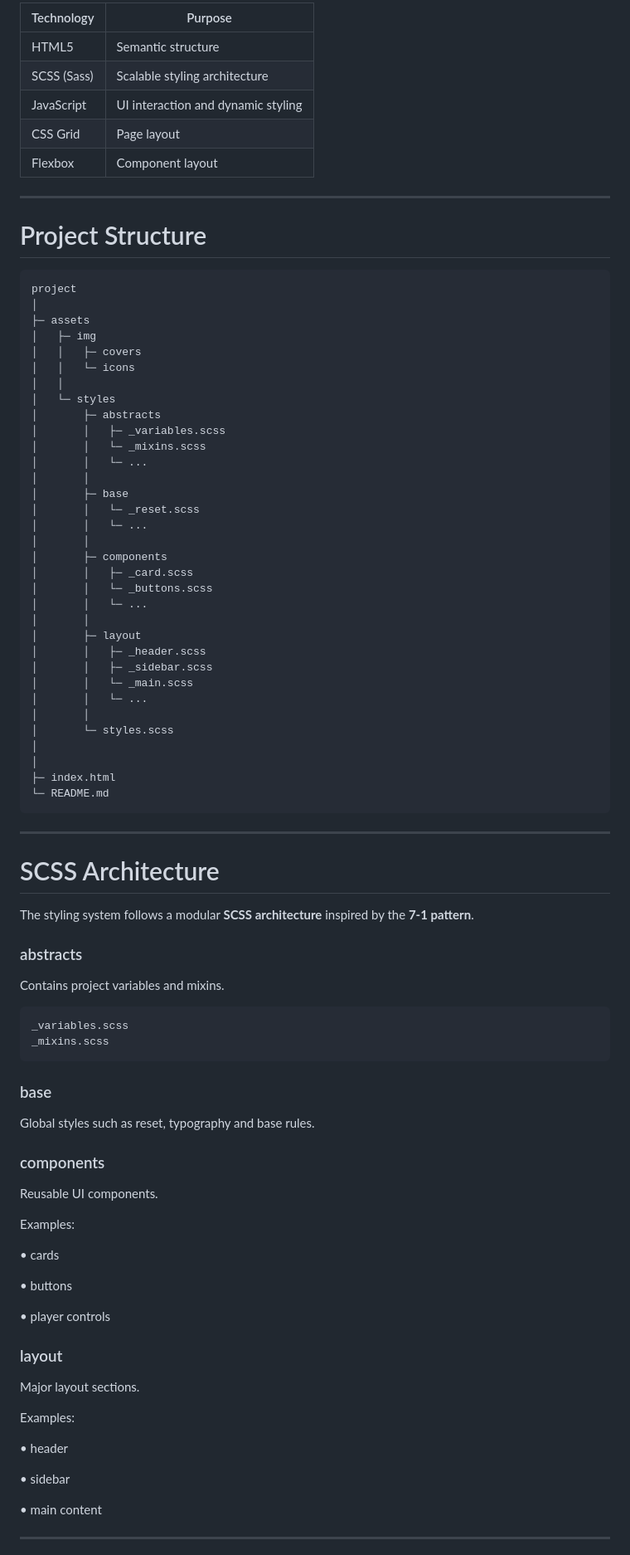
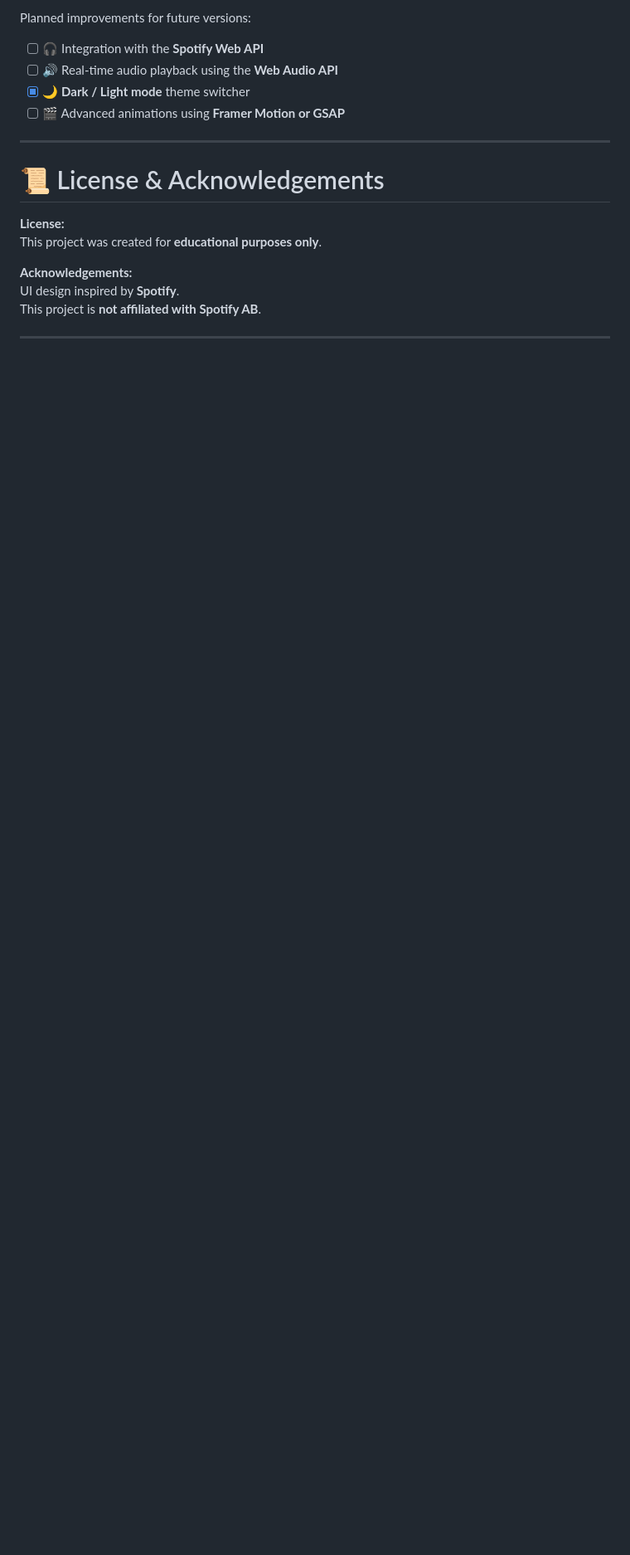
Before and after one commit to pritulapavel/MPG-Exam, a Markdown page: README.md, the part around one of its changes. Shown at 83% size. Rendered like a GitHub page; blank space fills up the shorter version.

Commit message:
hanges in readme

````diff
--- a/README.md
+++ b/README.md
@@ -151,94 +169,21 @@ If deployed, add a link here.
 
-| Technology  | Purpose                            |
-| ----------- | ---------------------------------- |
-| HTML5       | Semantic structure                 |
-| SCSS (Sass) | Scalable styling architecture      |
-| JavaScript  | UI interaction and dynamic styling |
-| CSS Grid    | Page layout                        |
-| Flexbox     | Component layout                   |
+Planned improvements for future versions:
+
+- [ ] 🎧 Integration with the **Spotify Web API**
+- [ ] 🔊 Real-time audio playback using the **Web Audio API**
+- [x] 🌙 **Dark / Light mode** theme switcher
+- [ ] 🎬 Advanced animations using **Framer Motion or GSAP**
 
 ---
 
-# Project Structure
+# 📜 License & Acknowledgements
 
-```
-project
-│
-├─ assets
-│   ├─ img
-│   │   ├─ covers
-│   │   └─ icons
-│   │
-│   └─ styles
-│       ├─ abstracts
-│       │   ├─ _variables.scss
-│       │   └─ _mixins.scss
-│       │   └─ ...
-│       │
-│       ├─ base
-│       │   └─ _reset.scss
-│       │   └─ ...
-│       │
-│       ├─ components
-│       │   ├─ _card.scss
-│       │   └─ _buttons.scss
-│       │   └─ ...
-│       │
-│       ├─ layout
-│       │   ├─ _header.scss
-│       │   ├─ _sidebar.scss
-│       │   └─ _main.scss
-│       │   └─ ...
-│       │
-│       └─ styles.scss
-│
-│
-├─ index.html
-└─ README.md
-```
+**License:**
+This project was created for **educational purposes only**.
+
+**Acknowledgements:**
+UI design inspired by **Spotify**.
+This project is **not affiliated with Spotify AB**.
 
 ---
 
-# SCSS Architecture
-
-The styling system follows a modular **SCSS architecture** inspired by the **7‑1 pattern**.
-
-### abstracts
-
-Contains project variables and mixins.
-
-```
-_variables.scss
-_mixins.scss
-```
-
-### base
-
-Global styles such as reset, typography and base rules.
-
-### components
-
-Reusable UI components.
-
-Examples:
-
-• cards
-
-• buttons
-
-• player controls
-
-### layout
-
-Major layout sections.
-
-Examples:
-
-• header
-
-• sidebar
-
-• main content
-
----
-
````
Also changed, not shown: other parts of README.md (+113 -243 lines).
